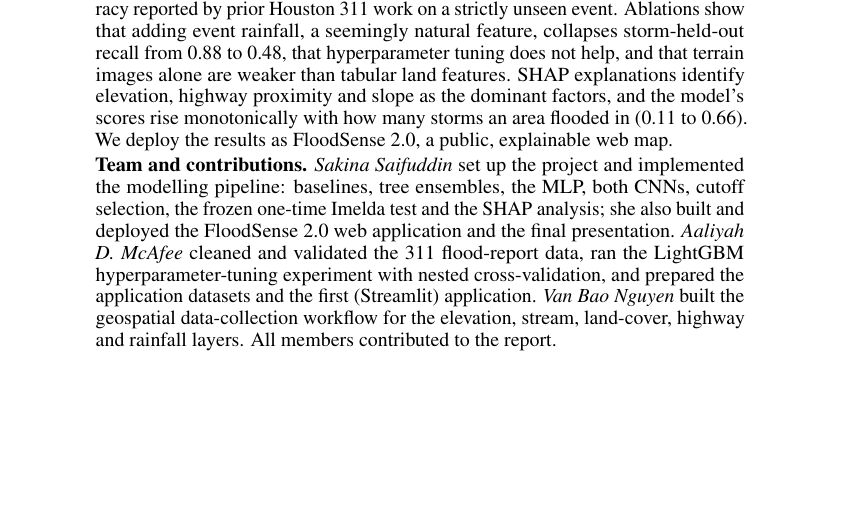
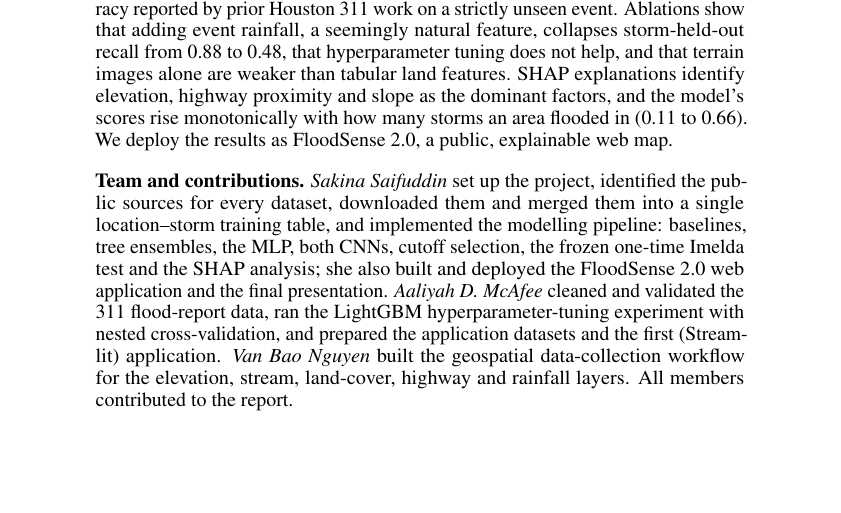
Before and after one commit to sakina-saifuddin/Spatio-Temporal-Urban-Flood-Hotspot-Prediction-with-Multi-Source-Geospatial-Data-Engineering-, a LaTeX paper (report/main.tex): part of page 1 of 9, cut so that both start at the same text, the shorter picture padded with empty space. Compiled offline with pdfLaTeX.

Commit message:
Report: credit data sourcing, download and merging in contributions
Co-Authored-By: Claude Sonnet 5.5 <noreply@anthropic.com>

```diff
--- a/report/main.tex
+++ b/report/main.tex
@@ -34,7 +34,7 @@
 \begin{abstract}
 Houston experienced four damaging urban floods between 2015 and 2019, yet residents and planners lack a simple, explainable view of which places look like the places that flooded before. We formulate flood-hotspot identification as binary classification: given a location during a storm, predict whether it is associated with a City of Houston 311 flooding report, using five land features fused from five public geospatial sources (1-m USGS elevation, USGS stream network, NLCD land cover, OpenStreetMap highways and 311 reports). We compare eight models, from logistic regression and gradient-boosted trees to a multilayer perceptron and convolutional networks on $32\times32$ terrain images, under two leakage-aware validation designs (held-out areas and held-out storms), freeze every choice, and evaluate once on Tropical Storm Imelda (2019), which was never used during development. LightGBM generalises best: on Imelda it detects 86.6\% of reported flood locations with 79.8\% precision, 82.0\% accuracy and ROC-AUC 0.890, matching the accuracy reported by prior Houston 311 work on a strictly unseen event. Ablations show that adding event rainfall, a seemingly natural feature, collapses storm-held-out recall from 0.88 to 0.48, that hyperparameter tuning does not help, and that terrain images alone are weaker than tabular land features. SHAP explanations identify elevation, highway proximity and slope as the dominant factors, and the model's scores rise monotonically with how many storms an area flooded in (0.11 to 0.66). We deploy the results as FloodSense~2.0, a public, explainable web map.
 
-\textbf{Team and contributions.} \emph{Sakina Saifuddin} set up the project and implemented the modelling pipeline: baselines, tree ensembles, the MLP, both CNNs, cutoff selection, the frozen one-time Imelda test and the SHAP analysis; she also built and deployed the FloodSense~2.0 web application and the final presentation. \emph{Aaliyah D.\ McAfee} cleaned and validated the 311 flood-report data, ran the LightGBM hyperparameter-tuning experiment with nested cross-validation, and prepared the application datasets and the first (Streamlit) application. \emph{Van Bao Nguyen} built the geospatial data-collection workflow for the elevation, stream, land-cover, highway and rainfall layers. All members contributed to the report.
+\textbf{Team and contributions.} \emph{Sakina Saifuddin} set up the project, identified the public sources for every dataset, downloaded them and merged them into a single location--storm training table, and implemented the modelling pipeline: baselines, tree ensembles, the MLP, both CNNs, cutoff selection, the frozen one-time Imelda test and the SHAP analysis; she also built and deployed the FloodSense~2.0 web application and the final presentation. \emph{Aaliyah D.\ McAfee} cleaned and validated the 311 flood-report data, ran the LightGBM hyperparameter-tuning experiment with nested cross-validation, and prepared the application datasets and the first (Streamlit) application. \emph{Van Bao Nguyen} built the geospatial data-collection workflow for the elevation, stream, land-cover, highway and rainfall layers. All members contributed to the report.
 \end{abstract}
 
 %=====================================================================
```
Also changed, not shown: report/FloodSense_Final_Report.pdf.
